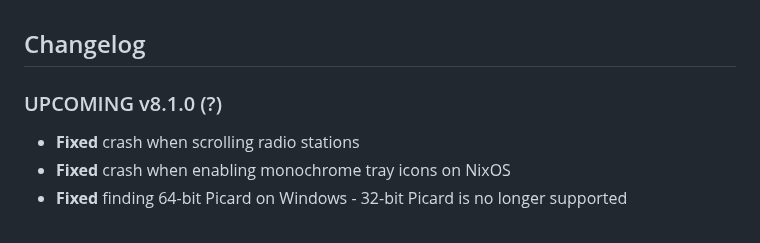
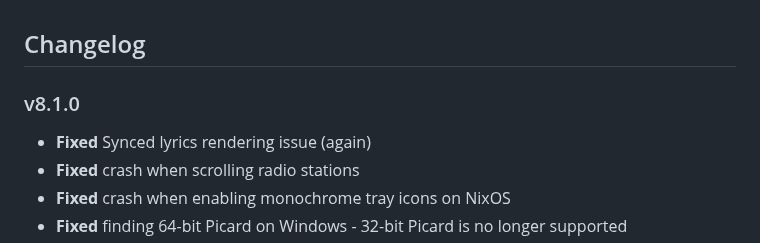
Before and after one commit to Taiko2k/Tauon, a Markdown page: CHANGELOG.md, the part around the change. Drawn GitHub-style.

Commit message:
update changelog

```diff
--- a/CHANGELOG.md
+++ b/CHANGELOG.md
@@ -2,7 +2,8 @@
 Changelog
 ---------
 
-### UPCOMING v8.1.0 (?)
+### v8.1.0
+ - **Fixed** Synced lyrics rendering issue (again)
  - **Fixed** crash when scrolling radio stations
  - **Fixed** crash when enabling monochrome tray icons on NixOS
  - **Fixed** finding 64-bit Picard on Windows - 32-bit Picard is no longer supported
```
